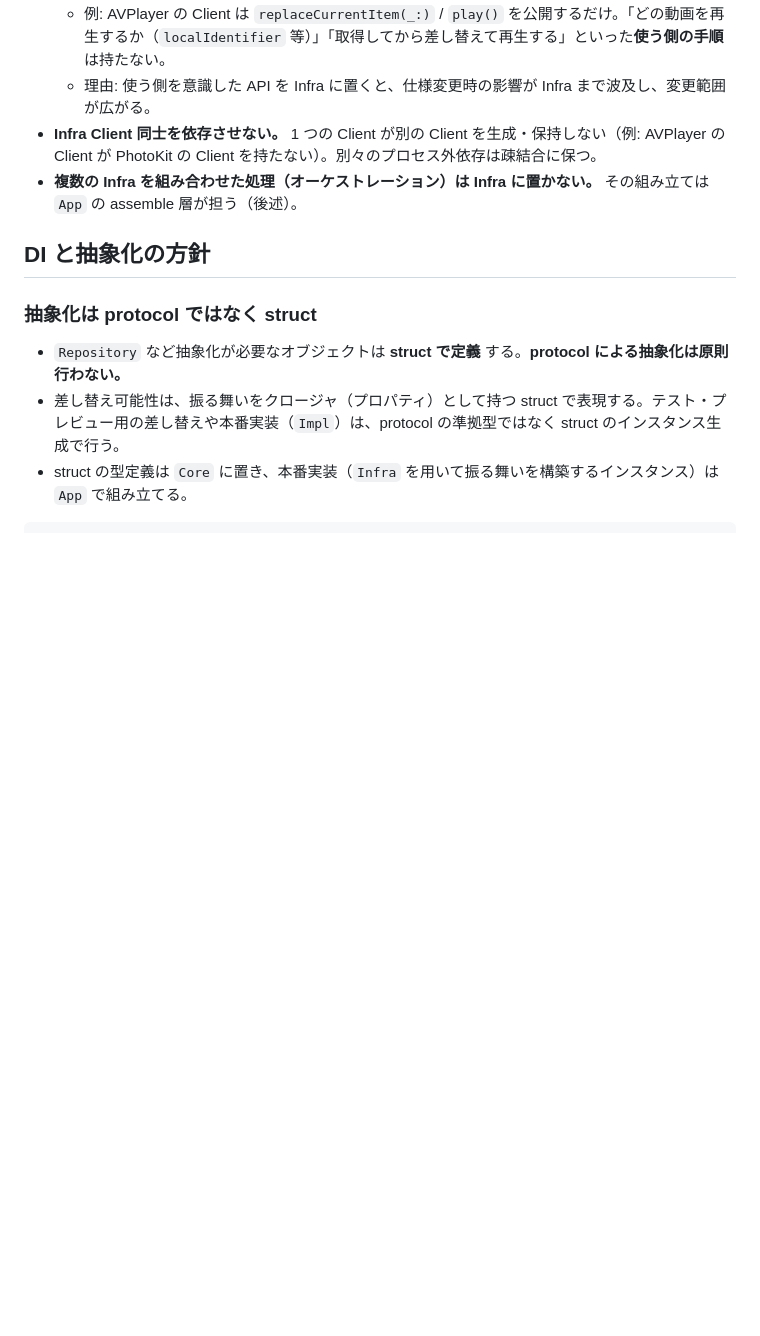
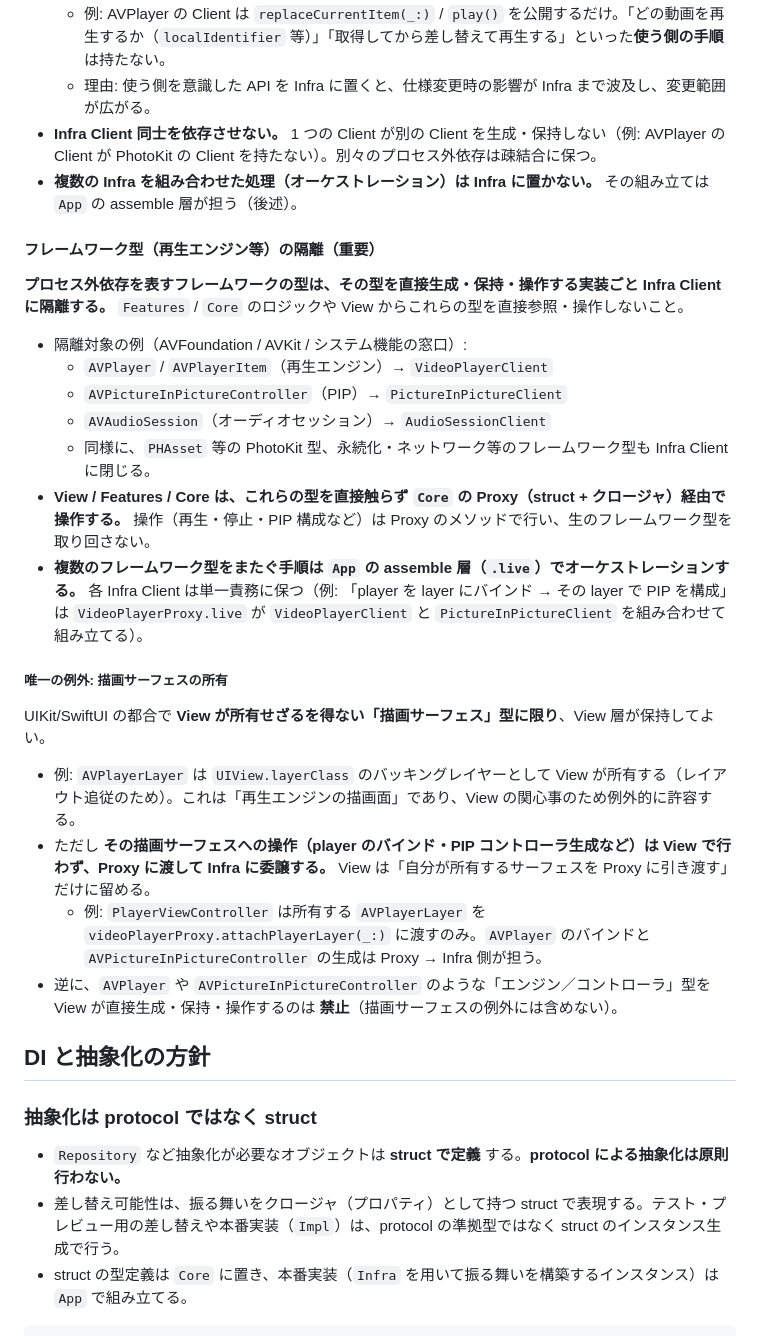
Before and after one commit to stotic-dev/CasualVideo, a Markdown page: docs/architecture.md, the part around the change. GitHub-like rendering; blank space fills up the shorter version.

Commit message:
docs: フレームワーク型をInfra層に隔離するルールを追記
AVPlayer / AVPictureInPictureController などプロセス外依存の
フレームワーク型は Infra Client に隔離し、Proxy 経由で操作する方針を
アーキテクチャドキュメントに明文化。描画サーフェス（AVPlayerLayer）の
例外的扱いも合わせて記載する。

Co-Authored-By: Claude Opus 4.8 <noreply@anthropic.com>

```diff
--- a/docs/architecture.md
+++ b/docs/architecture.md
@@ -88,6 +88,27 @@ extension VideoPlayerProxy {
   - 理由: 使う側を意識した API を Infra に置くと、仕様変更時の影響が Infra まで波及し、変更範囲が広がる。
 - **Infra Client 同士を依存させない。** 1 つの Client が別の Client を生成・保持しない（例: AVPlayer の Client が PhotoKit の Client を持たない）。別々のプロセス外依存は疎結合に保つ。
 - **複数の Infra を組み合わせた処理（オーケストレーション）は Infra に置かない。** その組み立ては `App` の assemble 層が担う（後述）。
+
+#### フレームワーク型（再生エンジン等）の隔離（重要）
+
+**プロセス外依存を表すフレームワークの型は、その型を直接生成・保持・操作する実装ごと Infra Client に隔離する。** `Features` / `Core` のロジックや View からこれらの型を直接参照・操作しないこと。
+
+- 隔離対象の例（AVFoundation / AVKit / システム機能の窓口）:
+  - `AVPlayer` / `AVPlayerItem`（再生エンジン）→ `VideoPlayerClient`
+  - `AVPictureInPictureController`（PIP）→ `PictureInPictureClient`
+  - `AVAudioSession`（オーディオセッション）→ `AudioSessionClient`
+  - 同様に、`PHAsset` 等の PhotoKit 型、永続化・ネットワーク等のフレームワーク型も Infra Client に閉じる。
+- **View / Features / Core は、これらの型を直接触らず `Core` の Proxy（struct + クロージャ）経由で操作する。** 操作（再生・停止・PIP 構成など）は Proxy のメソッドで行い、生のフレームワーク型を取り回さない。
+- **複数のフレームワーク型をまたぐ手順は `App` の assemble 層（`.live`）でオーケストレーションする。** 各 Infra Client は単一責務に保つ（例: 「player を layer にバインド → その layer で PIP を構成」は `VideoPlayerProxy.live` が `VideoPlayerClient` と `PictureInPictureClient` を組み合わせて組み立てる）。
+
+##### 唯一の例外: 描画サーフェスの所有
+
+UIKit/SwiftUI の都合で **View が所有せざるを得ない「描画サーフェス」型に限り**、View 層が保持してよい。
+
+- 例: `AVPlayerLayer` は `UIView.layerClass` のバッキングレイヤーとして View が所有する（レイアウト追従のため）。これは「再生エンジンの描画面」であり、View の関心事のため例外的に許容する。
+- ただし **その描画サーフェスへの操作（player のバインド・PIP コントローラ生成など）は View で行わず、Proxy に渡して Infra に委譲する。** View は「自分が所有するサーフェスを Proxy に引き渡す」だけに留める。
+  - 例: `PlayerViewController` は所有する `AVPlayerLayer` を `videoPlayerProxy.attachPlayerLayer(_:)` に渡すのみ。`AVPlayer` のバインドと `AVPictureInPictureController` の生成は Proxy → Infra 側が担う。
+- 逆に、`AVPlayer` や `AVPictureInPictureController` のような「エンジン／コントローラ」型を View が直接生成・保持・操作するのは **禁止**（描画サーフェスの例外には含めない）。
 
 ## DI と抽象化の方針
 
```
